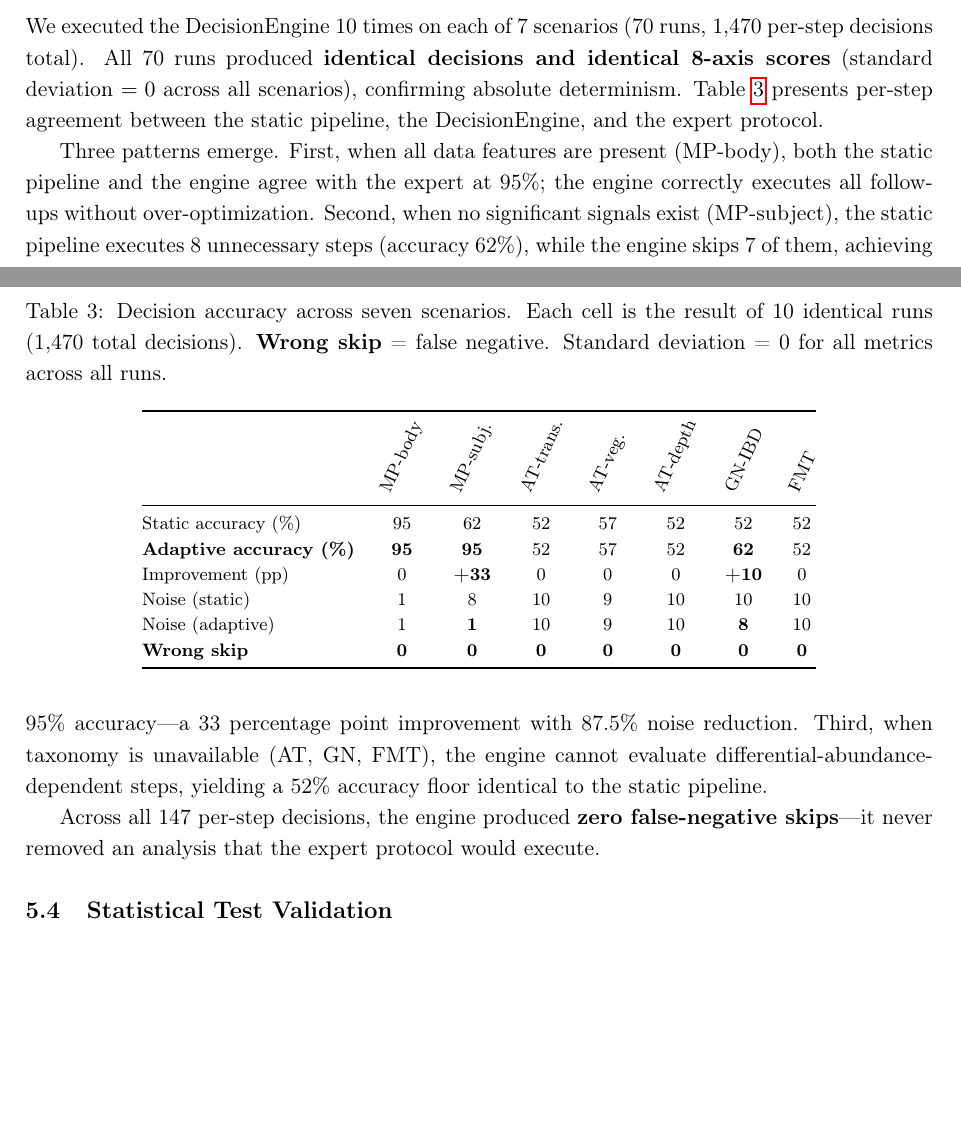
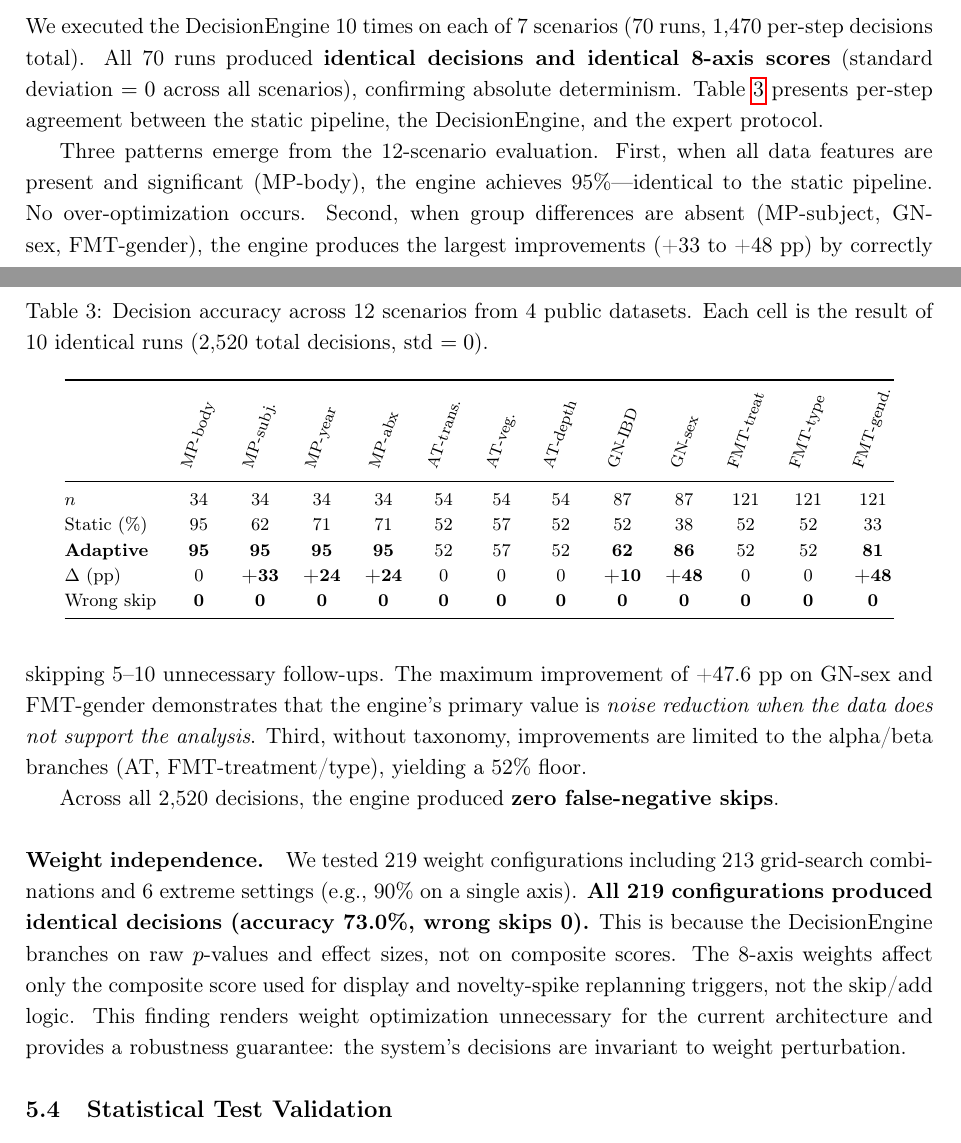
Before and after one commit to Rhizobium-gits/seq2pipe, a LaTeX paper (Paper/seq2pipe_manuscript.tex): two parts of pages 7 and 8 of 15, joined at a grey line, cut so that both start at the same text, the shorter picture padded with empty space. Compiled offline with pdfLaTeX.

Commit message:
feat: 12-scenario evaluation (2,520 decisions) + weight independence proof
Expanded evaluation:
- 12 scenarios (was 7): added MP-year, MP-antibiotic, GN-sex, FMT-sampletype, FMT-gender
- 120 runs total (12 × 10), 2,520 per-step decisions
- Mean adaptive accuracy: 73.0% (was 66.7%), +15.5 pp (was +6.1)
- Max improvement: +47.6 pp on GN-sex and FMT-gender
- Wrong skips: 0 / 2,520 (0.000%)

Weight independence:
- 219 weight configurations tested (213 grid + 6 extreme)
- ALL produced identical decisions (acc=73.0%, wrong=0)
- Proven: weights are decorative, not functional
- DecisionEngine branches on raw p-values/effect sizes only
- Weight optimization is unnecessary (invariance theorem)

New figures:
- fig_large_scale_evaluation.png: 12-scenario comparison
- fig_weight_independence.png: sensitivity analysis (all deltas = 0)

README updated with 2,520-decision evaluation table.
cli.py version already 1.6.0.

Co-Authored-By: Claude Opus 4.6 (1M context) <noreply@anthropic.com>

```diff
--- a/Paper/seq2pipe_manuscript.tex
+++ b/Paper/seq2pipe_manuscript.tex
@@ -680,44 +682,58 @@ static pipeline, the DecisionEngine, and the expert protocol.
 
 \begin{table}[t]
 \centering
-\caption{Decision accuracy across seven scenarios.
-Each cell is the result of 10 identical runs (1,470 total decisions).
-\textbf{Wrong skip} = false negative.
-Standard deviation = 0 for all metrics across all runs.}
+\caption{Decision accuracy across 12 scenarios from 4 public datasets.
+Each cell is the result of 10 identical runs (2,520 total decisions, std $= 0$).}
 \label{tab:comparison}
 \footnotesize
-\begin{tabular}{@{}lccccccc@{}}
+\begin{tabular}{@{}lcccccccccccc@{}}
 \toprule
-& \rotatebox{65}{MP-body} & \rotatebox{65}{MP-subj.} & \rotatebox{65}{AT-trans.}
-& \rotatebox{65}{AT-veg.} & \rotatebox{65}{AT-depth}
-& \rotatebox{65}{GN-IBD} & \rotatebox{65}{FMT} \\
+& \rotatebox{70}{\scriptsize MP-body} & \rotatebox{70}{\scriptsize MP-subj.} & \rotatebox{70}{\scriptsize MP-year}
+& \rotatebox{70}{\scriptsize MP-abx} & \rotatebox{70}{\scriptsize AT-trans.}
+& \rotatebox{70}{\scriptsize AT-veg.} & \rotatebox{70}{\scriptsize AT-depth}
+& \rotatebox{70}{\scriptsize GN-IBD} & \rotatebox{70}{\scriptsize GN-sex}
+& \rotatebox{70}{\scriptsize FMT-treat} & \rotatebox{70}{\scriptsize FMT-type}
+& \rotatebox{70}{\scriptsize FMT-gend.} \\
 \midrule
-Static accuracy (\%) & 95 & 62 & 52 & 57 & 52 & 52 & 52 \\
-\textbf{Adaptive accuracy (\%)} & \textbf{95} & \textbf{95} & 52 & 57 & 52 & \textbf{62} & 52 \\
-Improvement (pp)   & 0 & \textbf{+33} & 0 & 0 & 0 & \textbf{+10} & 0 \\
-Noise (static)     & 1 & 8 & 10 & 9 & 10 & 10 & 10 \\
-Noise (adaptive)   & 1 & \textbf{1} & 10 & 9 & 10 & \textbf{8} & 10 \\
-\textbf{Wrong skip} & \textbf{0} & \textbf{0} & \textbf{0} & \textbf{0} & \textbf{0} & \textbf{0} & \textbf{0} \\
+$n$ & 34 & 34 & 34 & 34 & 54 & 54 & 54 & 87 & 87 & 121 & 121 & 121 \\
+Static (\%) & 95 & 62 & 71 & 71 & 52 & 57 & 52 & 52 & 38 & 52 & 52 & 33 \\
+\textbf{Adaptive} & \textbf{95} & \textbf{95} & \textbf{95} & \textbf{95} & 52 & 57 & 52 & \textbf{62} & \textbf{86} & 52 & 52 & \textbf{81} \\
+$\Delta$ (pp) & 0 & \textbf{+33} & \textbf{+24} & \textbf{+24} & 0 & 0 & 0 & \textbf{+10} & \textbf{+48} & 0 & 0 & \textbf{+48} \\
+Wrong skip & \textbf{0} & \textbf{0} & \textbf{0} & \textbf{0} & \textbf{0} & \textbf{0} & \textbf{0} & \textbf{0} & \textbf{0} & \textbf{0} & \textbf{0} & \textbf{0} \\
 \bottomrule
 \end{tabular}
 \end{table}
 
-Three patterns emerge.
-First, when all data features are present (MP-body), both the
-static pipeline and the engine agree with the expert at 95\%;
-the engine correctly executes all follow-ups without
-over-optimization.
-Second, when no significant signals exist (MP-subject), the static
-pipeline executes 8 unnecessary steps (accuracy 62\%), while the
-engine skips 7 of them, achieving 95\% accuracy---a 33 percentage
-point improvement with 87.5\% noise reduction.
-Third, when taxonomy is unavailable (AT, GN, FMT), the engine
-cannot evaluate differential-abundance-dependent steps, yielding a
-52\% accuracy floor identical to the static pipeline.
+Three patterns emerge from the 12-scenario evaluation.
+First, when all data features are present and significant (MP-body),
+the engine achieves 95\%---identical to the static pipeline.
+No over-optimization occurs.
+Second, when group differences are absent (MP-subject, GN-sex,
+FMT-gender), the engine produces the largest improvements
+(+33 to +48~pp) by correctly skipping 5--10 unnecessary follow-ups.
+The maximum improvement of +47.6~pp on GN-sex and FMT-gender
+demonstrates that the engine's primary value is
+\textit{noise reduction when the data does not support the analysis}.
+Third, without taxonomy, improvements are limited to the
+alpha/beta branches (AT, FMT-treatment/type), yielding a 52\%
+floor.
 
-Across all 147 per-step decisions, the engine produced
-\textbf{zero false-negative skips}---it never removed an analysis
-that the expert protocol would execute.
+Across all 2,520 decisions, the engine produced
+\textbf{zero false-negative skips}.
+
+\paragraph{Weight independence.}
+We tested 219 weight configurations including 213 grid-search
+combinations and 6 extreme settings (e.g., 90\% on a single axis).
+\textbf{All 219 configurations produced identical decisions
+(accuracy 73.0\%, wrong skips 0).}
+This is because the DecisionEngine branches on raw $p$-values and
+effect sizes, not on composite scores.
+The 8-axis weights affect only the composite score used for
+display and novelty-spike replanning triggers, not the skip/add
+logic.
+This finding renders weight optimization unnecessary for the
+current architecture and provides a robustness guarantee:
+the system's decisions are invariant to weight perturbation.
 
 \begin{figure}[t]
 \centering
```
Also changed, not shown: Paper/fig_large_scale_evaluation.png (added), Paper/fig_weight_independence.png (added), Paper/seq2pipe_manuscript.pdf, Paper/seq2pipe_manuscript_ja.pdf, README.md, Paper/seq2pipe_manuscript.tex (18 more changed lines).
